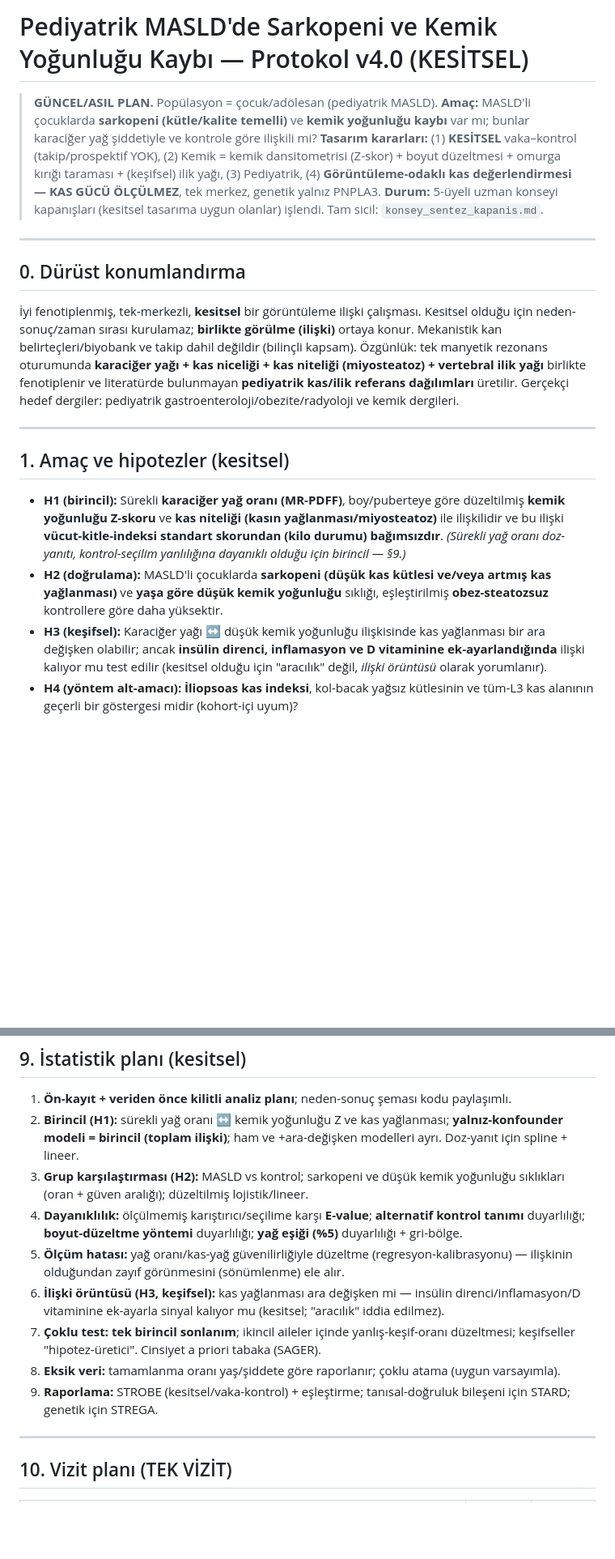
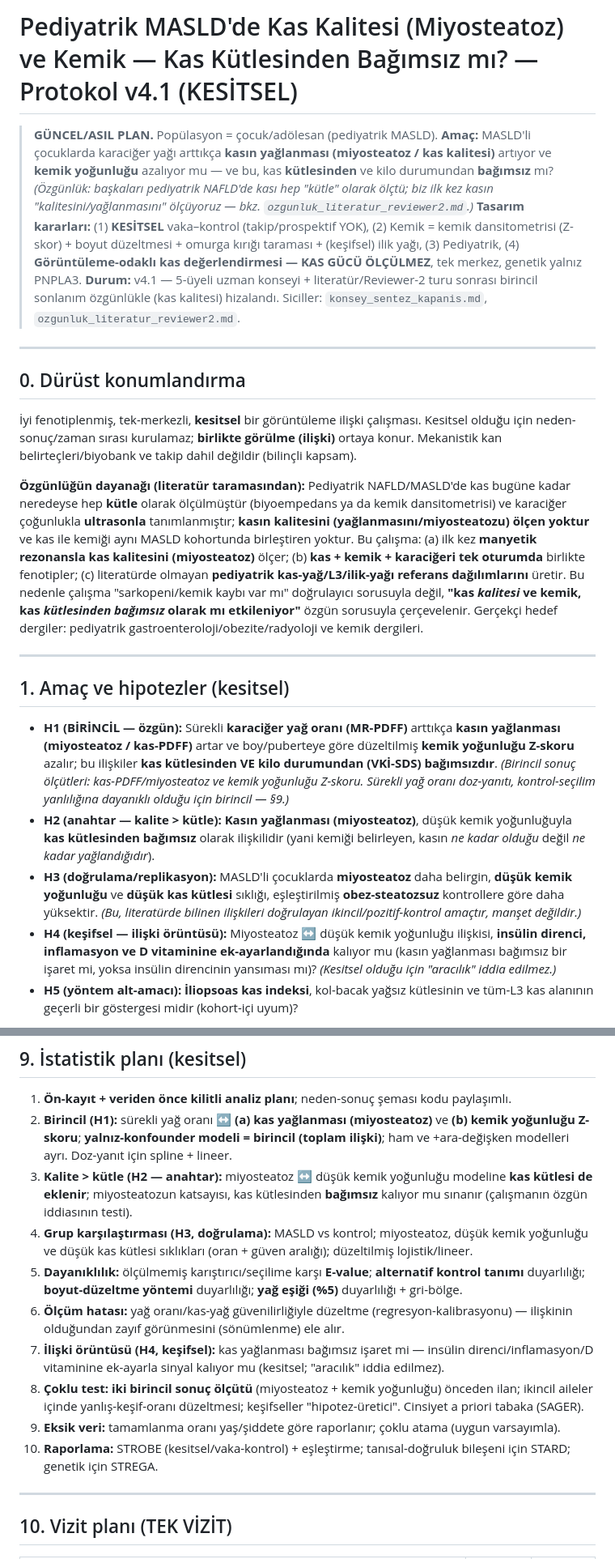
Before and after one commit to gokhanbirsen1992-sketch/sunu-, a Markdown page: arastirma/pediyatrik_MASLD_kemik_kas_protokol.md, 2 parts joined by grey strips. Shown at 81% size. Rendered like a GitHub page; blank space fills up the shorter version.

```diff
--- a/arastirma/pediyatrik_MASLD_kemik_kas_protokol.md
+++ b/arastirma/pediyatrik_MASLD_kemik_kas_protokol.md
@@ -1,20 +1,23 @@
-# Pediyatrik MASLD'de Sarkopeni ve Kemik Yoğunluğu Kaybı — Protokol v4.0 (KESİTSEL)
+# Pediyatrik MASLD'de Kas Kalitesi (Miyosteatoz) ve Kemik — Kas Kütlesinden Bağımsız mı? — Protokol v4.1 (KESİTSEL)
 
 > **GÜNCEL/ASIL PLAN.** Popülasyon = çocuk/adölesan (pediyatrik MASLD).
-> **Amaç:** MASLD'li çocuklarda **sarkopeni (kütle/kalite temelli)** ve **kemik yoğunluğu kaybı** var mı; bunlar karaciğer yağ şiddetiyle ve kontrole göre ilişkili mi?
+> **Amaç:** MASLD'li çocuklarda karaciğer yağı arttıkça **kasın yağlanması (miyosteatoz / kas kalitesi)** artıyor ve **kemik yoğunluğu** azalıyor mu — ve bu, kas **kütlesinden** ve kilo durumundan **bağımsız** mı? *(Özgünlük: başkaları pediyatrik NAFLD'de kası hep "kütle" olarak ölçtü; biz ilk kez kasın "kalitesini/yağlanmasını" ölçüyoruz — bkz. `ozgunluk_literatur_reviewer2.md`.)*
 > **Tasarım kararları:** (1) **KESİTSEL** vaka–kontrol (takip/prospektif YOK), (2) Kemik = kemik dansitometrisi (Z-skor) + boyut düzeltmesi + omurga kırığı taraması + (keşifsel) ilik yağı, (3) Pediyatrik, (4) **Görüntüleme-odaklı kas değerlendirmesi — KAS GÜCÜ ÖLÇÜLMEZ**, tek merkez, genetik yalnız PNPLA3.
-> **Durum:** 5-üyeli uzman konseyi kapanışları (kesitsel tasarıma uygun olanlar) işlendi. Tam sicil: `konsey_sentez_kapanis.md`.
+> **Durum:** v4.1 — 5-üyeli uzman konseyi + literatür/Reviewer-2 turu sonrası birincil sonlanım özgünlükle (kas kalitesi) hizalandı. Siciller: `konsey_sentez_kapanis.md`, `ozgunluk_literatur_reviewer2.md`.
 
 ---
 
 ## 0. Dürüst konumlandırma
-İyi fenotiplenmiş, tek-merkezli, **kesitsel** bir görüntüleme ilişki çalışması. Kesitsel olduğu için neden-sonuç/zaman sırası kurulamaz; **birlikte görülme (ilişki)** ortaya konur. Mekanistik kan belirteçleri/biyobank ve takip dahil değildir (bilinçli kapsam). Özgünlük: tek manyetik rezonans oturumunda **karaciğer yağı + kas niceliği + kas niteliği (miyosteatoz) + vertebral ilik yağı** birlikte fenotiplenir ve literatürde bulunmayan **pediyatrik kas/ilik referans dağılımları** üretilir. Gerçekçi hedef dergiler: pediyatrik gastroenteroloji/obezite/radyoloji ve kemik dergileri.
+İyi fenotiplenmiş, tek-merkezli, **kesitsel** bir görüntüleme ilişki çalışması. Kesitsel olduğu için neden-sonuç/zaman sırası kurulamaz; **birlikte görülme (ilişki)** ortaya konur. Mekanistik kan belirteçleri/biyobank ve takip dahil değildir (bilinçli kapsam).
+
+**Özgünlüğün dayanağı (literatür taramasından):** Pediyatrik NAFLD/MASLD'de kas bugüne kadar neredeyse hep **kütle** olarak ölçülmüştür (biyoempedans ya da kemik dansitometrisi) ve karaciğer çoğunlukla **ultrasonla** tanımlanmıştır; **kasın kalitesini (yağlanmasını/miyosteatozu) ölçen yoktur** ve kas ile kemiği aynı MASLD kohortunda birleştiren yoktur. Bu çalışma: (a) ilk kez **manyetik rezonansla kas kalitesini (miyosteatoz)** ölçer; (b) **kas + kemik + karaciğeri tek oturumda** birlikte fenotipler; (c) literatürde olmayan **pediyatrik kas-yağ/L3/ilik-yağı referans dağılımlarını** üretir. Bu nedenle çalışma "sarkopeni/kemik kaybı var mı" doğrulayıcı sorusuyla değil, **"kas *kalitesi* ve kemik, kas *kütlesinden bağımsız* olarak mı etkileniyor"** özgün sorusuyla çerçevelenir. Gerçekçi hedef dergiler: pediyatrik gastroenteroloji/obezite/radyoloji ve kemik dergileri.
 
 ---
 
 ## 1. Amaç ve hipotezler (kesitsel)
-- **H1 (birincil):** Sürekli **karaciğer yağ oranı (MR-PDFF)**, boy/puberteye göre düzeltilmiş **kemik yoğunluğu Z-skoru** ve **kas niteliği (kasın yağlanması/miyosteatoz)** ile ilişkilidir ve bu ilişki **vücut-kitle-indeksi standart skorundan (kilo durumu) bağımsızdır**. *(Sürekli yağ oranı doz-yanıtı, kontrol-seçilim yanlılığına dayanıklı olduğu için birincil — §9.)*
-- **H2 (doğrulama):** MASLD'li çocuklarda **sarkopeni (düşük kas kütlesi ve/veya artmış kas yağlanması)** ve **yaşa göre düşük kemik yoğunluğu** sıklığı, eşleştirilmiş **obez-steatozsuz** kontrollere göre daha yüksektir.
-- **H3 (keşifsel):** Karaciğer yağı ↔ düşük kemik yoğunluğu ilişkisinde kas yağlanması bir ara değişken olabilir; ancak **insülin direnci, inflamasyon ve D vitaminine ek-ayarlandığında** ilişki kalıyor mu test edilir (kesitsel olduğu için "aracılık" değil, *ilişki örüntüsü* olarak yorumlanır).
-- **H4 (yöntem alt-amacı):** **İliopsoas kas indeksi**, kol-bacak yağsız kütlesinin ve tüm-L3 kas alanının geçerli bir göstergesi midir (kohort-içi uyum)?
+- **H1 (BİRİNCİL — özgün):** Sürekli **karaciğer yağ oranı (MR-PDFF)** arttıkça **kasın yağlanması (miyosteatoz / kas-PDFF)** artar ve boy/puberteye göre düzeltilmiş **kemik yoğunluğu Z-skoru** azalır; bu ilişkiler **kas kütlesinden VE kilo durumundan (VKİ-SDS) bağımsızdır**. *(Birincil sonuç ölçütleri: kas-PDFF/miyosteatoz ve kemik yoğunluğu Z-skoru. Sürekli yağ oranı doz-yanıtı, kontrol-seçilim yanlılığına dayanıklı olduğu için birincil — §9.)*
+- **H2 (anahtar — kalite > kütle):** **Kasın yağlanması (miyosteatoz)**, düşük kemik yoğunluğuyla **kas kütlesinden bağımsız** olarak ilişkilidir (yani kemiği belirleyen, kasın *ne kadar olduğu* değil *ne kadar yağlandığıdır*).
+- **H3 (doğrulama/replikasyon):** MASLD'li çocuklarda **miyosteatoz** daha belirgin, **düşük kemik yoğunluğu** ve **düşük kas kütlesi** sıklığı, eşleştirilmiş **obez-steatozsuz** kontrollere göre daha yüksektir. *(Bu, literatürde bilinen ilişkileri doğrulayan ikincil/pozitif-kontrol amaçtır, manşet değildir.)*
+- **H4 (keşifsel — ilişki örüntüsü):** Miyosteatoz ↔ düşük kemik yoğunluğu ilişkisi, **insülin direnci, inflamasyon ve D vitaminine ek-ayarlandığında** kalıyor mu (kasın yağlanması bağımsız bir işaret mi, yoksa insülin direncinin yansıması mı)? *(Kesitsel olduğu için "aracılık" iddia edilmez.)*
+- **H5 (yöntem alt-amacı):** **İliopsoas kas indeksi**, kol-bacak yağsız kütlesinin ve tüm-L3 kas alanının geçerli bir göstergesi midir (kohort-içi uyum)?
 
@@ -136,14 +157,15 @@ Diyet kalsiyum & D vitamini; şekerli içecek/fruktoz ve doymuş yağ.
 
 ## 9. İstatistik planı (kesitsel)
 1. **Ön-kayıt + veriden önce kilitli analiz planı**; neden-sonuç şeması kodu paylaşımlı.
-2. **Birincil (H1):** sürekli yağ oranı ↔ kemik yoğunluğu Z ve kas yağlanması; **yalnız-konfounder modeli = birincil (toplam ilişki)**; ham ve +ara-değişken modelleri ayrı. Doz-yanıt için spline + lineer.
-3. **Grup karşılaştırması (H2):** MASLD vs kontrol; sarkopeni ve düşük kemik yoğunluğu sıklıkları (oran + güven aralığı); düzeltilmiş lojistik/lineer.
-4. **Dayanıklılık:** ölçülmemiş karıştırıcı/seçilime karşı **E-value**; **alternatif kontrol tanımı** duyarlılığı; **boyut-düzeltme yöntemi** duyarlılığı; **yağ eşiği (%5)** duyarlılığı + gri-bölge.
-5. **Ölçüm hatası:** yağ oranı/kas-yağ güvenilirliğiyle düzeltme (regresyon-kalibrasyonu) — ilişkinin olduğundan zayıf görünmesini (sönümlenme) ele alır.
-6. **İlişki örüntüsü (H3, keşifsel):** kas yağlanması ara değişken mi — insülin direnci/inflamasyon/D vitaminine ek-ayarla sinyal kalıyor mu (kesitsel; "aracılık" iddia edilmez).
-7. **Çoklu test:** **tek birincil sonlanım**; ikincil aileler içinde yanlış-keşif-oranı düzeltmesi; keşifseller "hipotez-üretici". Cinsiyet a priori tabaka (SAGER).
-8. **Eksik veri:** tamamlanma oranı yaş/şiddete göre raporlanır; çoklu atama (uygun varsayımla).
-9. **Raporlama:** STROBE (kesitsel/vaka-kontrol) + eşleştirme; tanısal-doğruluk bileşeni için STARD; genetik için STREGA.
+2. **Birincil (H1):** sürekli yağ oranı ↔ **(a) kas yağlanması (miyosteatoz)** ve **(b) kemik yoğunluğu Z-skoru**; **yalnız-konfounder modeli = birincil (toplam ilişki)**; ham ve +ara-değişken modelleri ayrı. Doz-yanıt için spline + lineer.
+3. **Kalite > kütle (H2 — anahtar):** miyosteatoz ↔ düşük kemik yoğunluğu modeline **kas kütlesi de eklenir**; miyosteatozun katsayısı, kas kütlesinden **bağımsız** kalıyor mu sınanır (çalışmanın özgün iddiasının testi).
+4. **Grup karşılaştırması (H3, doğrulama):** MASLD vs kontrol; miyosteatoz, düşük kemik yoğunluğu ve düşük kas kütlesi sıklıkları (oran + güven aralığı); düzeltilmiş lojistik/lineer.
+5. **Dayanıklılık:** ölçülmemiş karıştırıcı/seçilime karşı **E-value**; **alternatif kontrol tanımı** duyarlılığı; **boyut-düzeltme yöntemi** duyarlılığı; **yağ eşiği (%5)** duyarlılığı + gri-bölge.
+6. **Ölçüm hatası:** yağ oranı/kas-yağ güvenilirliğiyle düzeltme (regresyon-kalibrasyonu) — ilişkinin olduğundan zayıf görünmesini (sönümlenme) ele alır.
+7. **İlişki örüntüsü (H4, keşifsel):** kas yağlanması bağımsız işaret mi — insülin direnci/inflamasyon/D vitaminine ek-ayarla sinyal kalıyor mu (kesitsel; "aracılık" iddia edilmez).
+8. **Çoklu test:** **iki birincil sonuç ölçütü** (miyosteatoz + kemik yoğunluğu) önceden ilan; ikincil aileler içinde yanlış-keşif-oranı düzeltmesi; keşifseller "hipotez-üretici". Cinsiyet a priori tabaka (SAGER).
+9. **Eksik veri:** tamamlanma oranı yaş/şiddete göre raporlanır; çoklu atama (uygun varsayımla).
+10. **Raporlama:** STROBE (kesitsel/vaka-kontrol) + eşleştirme; tanısal-doğruluk bileşeni için STARD; genetik için STREGA.
 
 ---
 
```
Also changed, not shown: other parts of arastirma/pediyatrik_MASLD_kemik_kas_protokol.md (+29 -10 lines).
